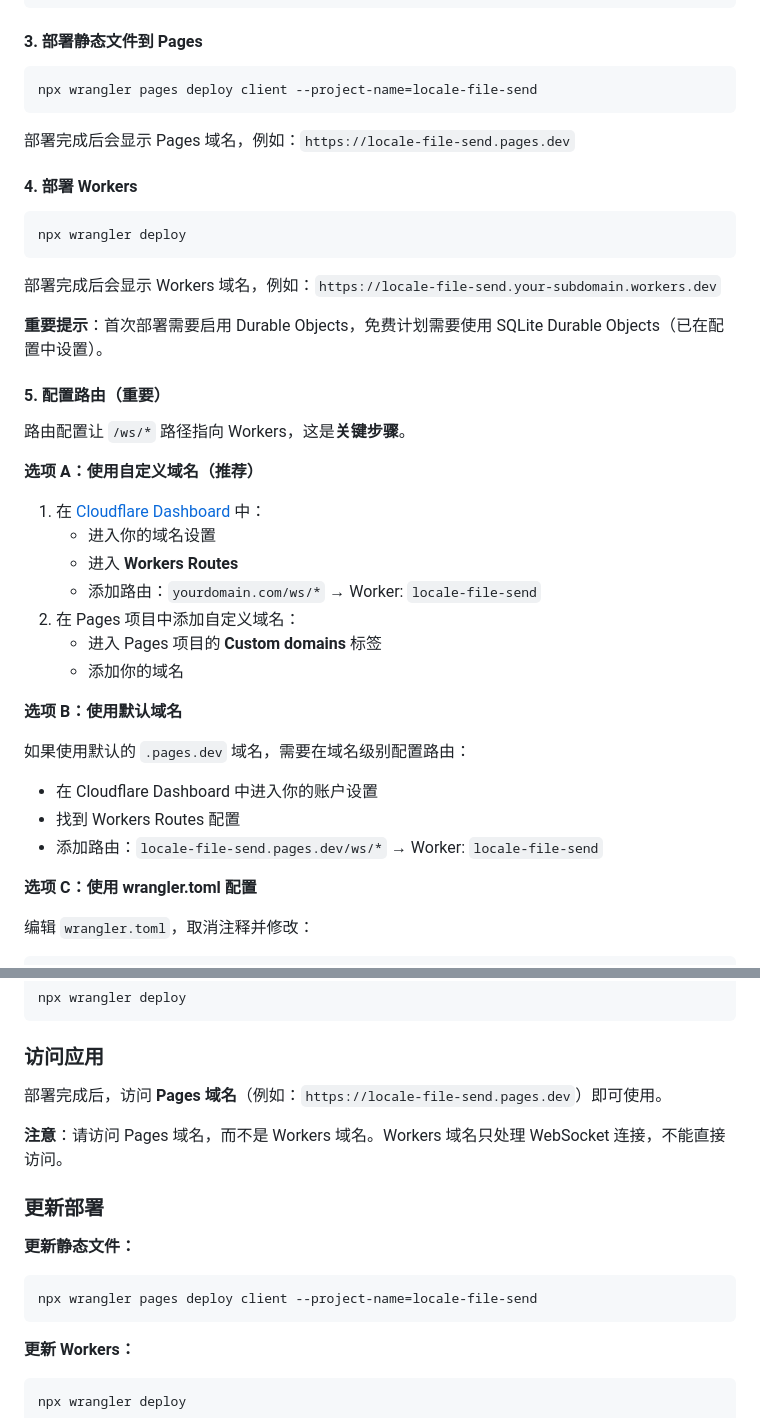
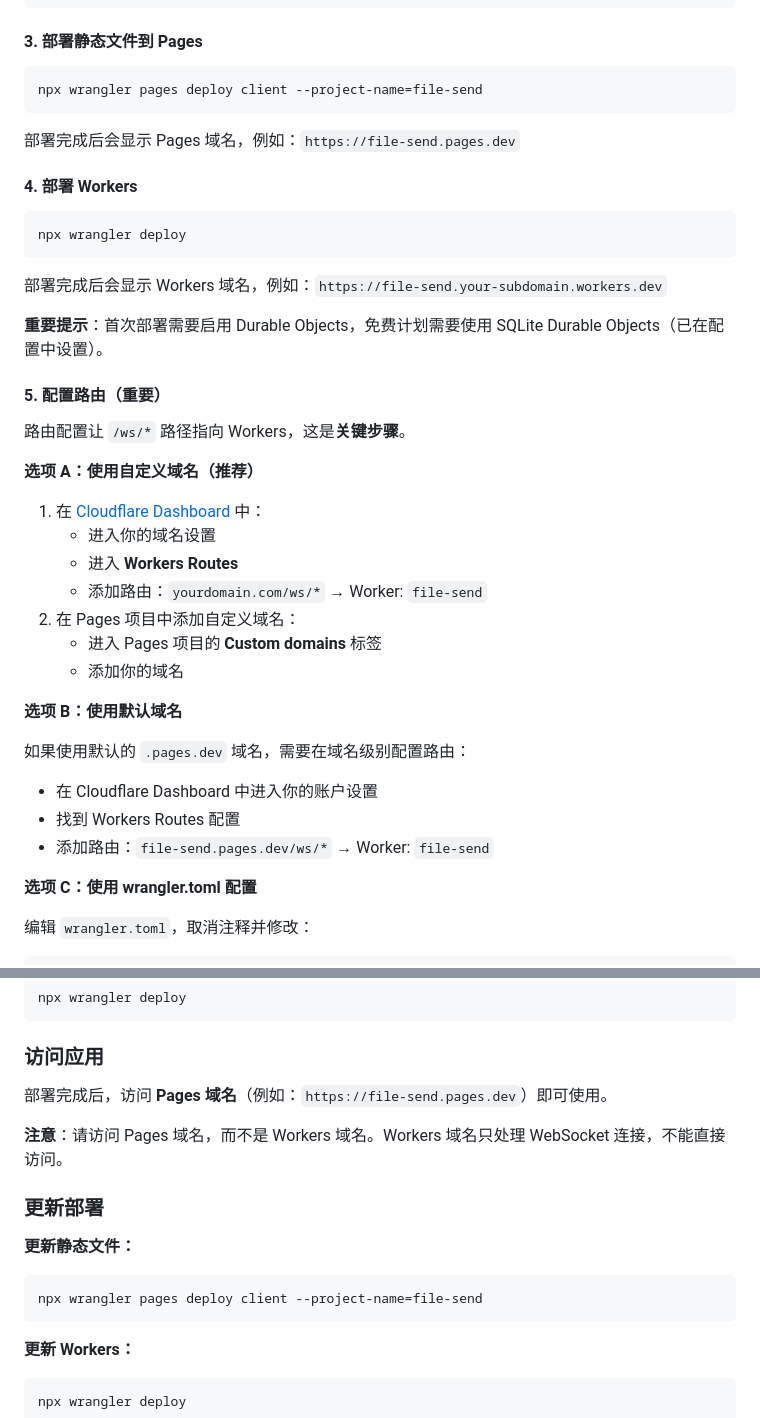
Before and after one commit to fjg2016/FileSend, a Markdown page: README.md, 2 parts joined by grey strips. GitHub-like rendering.

````diff
--- a/README.md
+++ b/README.md
@@ -116,10 +116,10 @@ npx wrangler login
 #### 3. 部署静态文件到 Pages
 
 ```bash
-npx wrangler pages deploy client --project-name=locale-file-send
+npx wrangler pages deploy client --project-name=file-send
 ```
 
-部署完成后会显示 Pages 域名，例如：`https://locale-file-send.pages.dev`
+部署完成后会显示 Pages 域名，例如：`https://file-send.pages.dev`
 
 #### 4. 部署 Workers
 
@@ -127,7 +127,7 @@ npx wrangler pages deploy client --project-name=locale-file-send
 npx wrangler deploy
 ```
 
-部署完成后会显示 Workers 域名，例如：`https://locale-file-send.your-subdomain.workers.dev`
+部署完成后会显示 Workers 域名，例如：`https://file-send.your-subdomain.workers.dev`
 
 **重要提示**：首次部署需要启用 Durable Objects，免费计划需要使用 SQLite Durable Objects（已在配置中设置）。
 
@@ -140,7 +140,7 @@ npx wrangler deploy
 1. 在 [Cloudflare Dashboard](https://dash.cloudflare.com/) 中：
    - 进入你的域名设置
    - 进入 **Workers Routes**
-   - 添加路由：`yourdomain.com/ws/*` → Worker: `locale-file-send`
+   - 添加路由：`yourdomain.com/ws/*` → Worker: `file-send`
 2. 在 Pages 项目中添加自定义域名：
    - 进入 Pages 项目的 **Custom domains** 标签
    - 添加你的域名
@@ -150,7 +150,7 @@ npx wrangler deploy
 如果使用默认的 `.pages.dev` 域名，需要在域名级别配置路由：
 - 在 Cloudflare Dashboard 中进入你的账户设置
 - 找到 Workers Routes 配置
-- 添加路由：`locale-file-send.pages.dev/ws/*` → Worker: `locale-file-send`
+- 添加路由：`file-send.pages.dev/ws/*` → Worker: `file-send`
 
 **选项 C：使用 wrangler.toml 配置**
 
@@ -169,7 +169,7 @@ npx wrangler deploy
 
 ### 访问应用
 
-部署完成后，访问 **Pages 域名**（例如：`https://locale-file-send.pages.dev`）即可使用。
+部署完成后，访问 **Pages 域名**（例如：`https://file-send.pages.dev`）即可使用。
 
 **注意**：请访问 Pages 域名，而不是 Workers 域名。Workers 域名只处理 WebSocket 连接，不能直接访问。
 
@@ -177,7 +177,7 @@ npx wrangler deploy
 
 **更新静态文件：**
 ```bash
-npx wrangler pages deploy client --project-name=locale-file-send
+npx wrangler pages deploy client --project-name=file-send
 ```
 
 **更新 Workers：**
````
